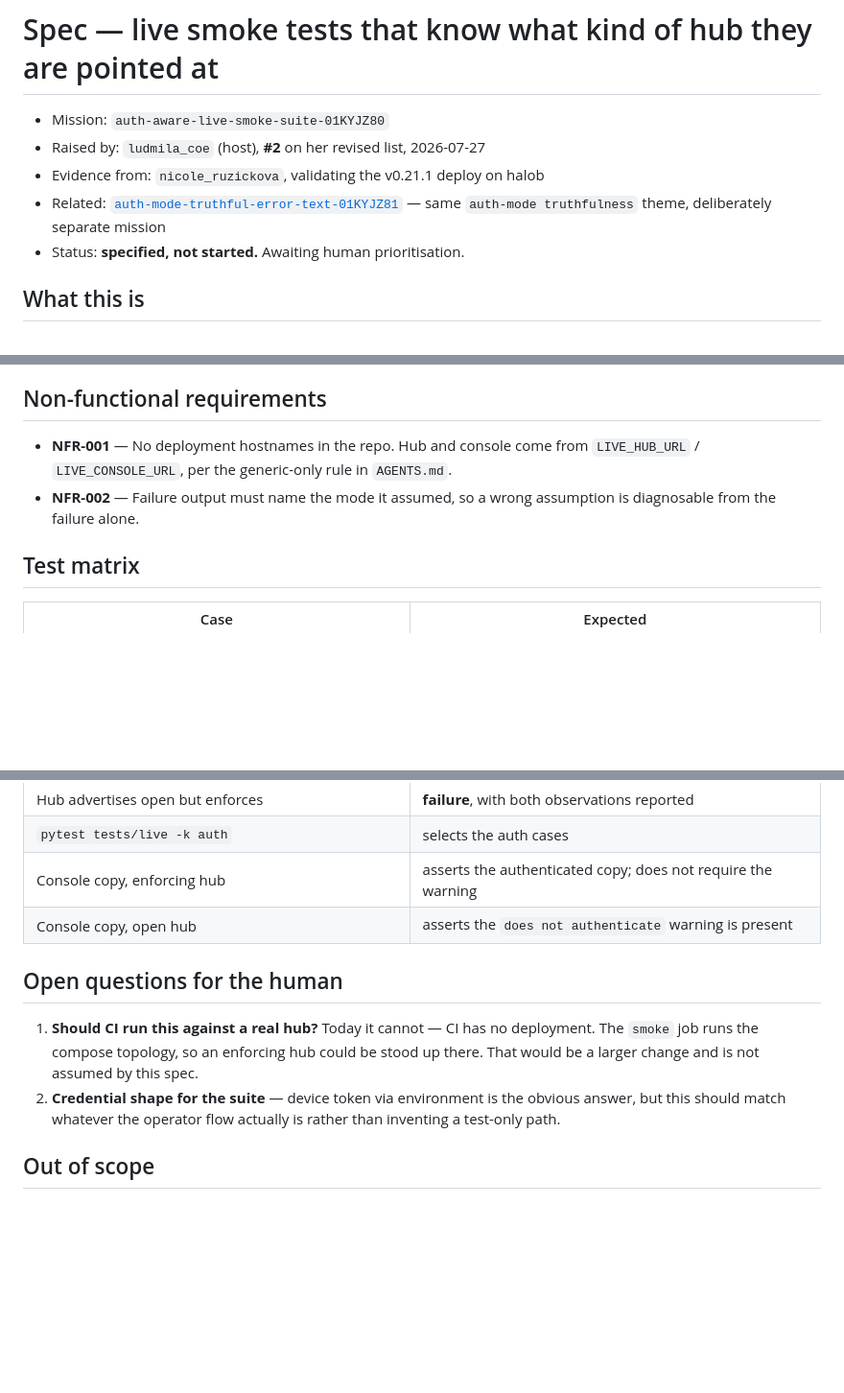
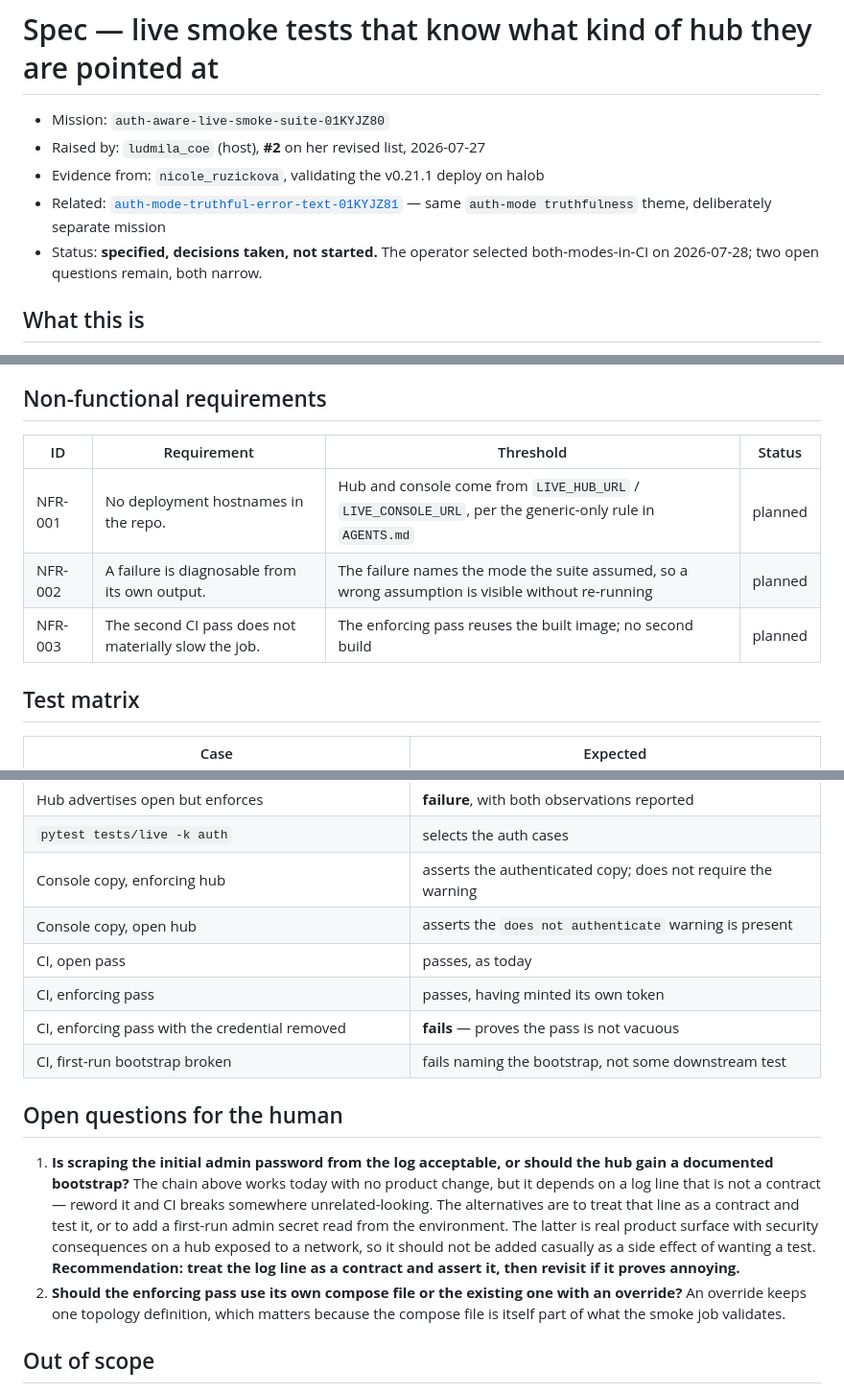
Before and after one commit to trebizondoculpepper/agent-inbox, a Markdown page: kitty-specs/auth-aware-live-smoke-suite-01KYJZ80/spec.md, 3 parts joined by grey strips. Shown at 96% size. Rendered like a GitHub page; blank space fills up the shorter version.

```diff
--- a/kitty-specs/auth-aware-live-smoke-suite-01KYJZ80/spec.md
+++ b/kitty-specs/auth-aware-live-smoke-suite-01KYJZ80/spec.md
@@ -4,7 +4,8 @@
 - Raised by: `ludmila_coe` (host), **#2** on her revised list, 2026-07-27
 - Evidence from: `nicole_ruzickova`, validating the v0.21.1 deploy on halob
 - Related: [`auth-mode-truthful-error-text-01KYJZ81`](../auth-mode-truthful-error-text-01KYJZ81/spec.md) — same `auth-mode truthfulness` theme, deliberately separate mission
-- Status: **specified, not started.** Awaiting human prioritisation.
+- Status: **specified, decisions taken, not started.** The operator selected both-modes-in-CI
+  on 2026-07-28; two open questions remain, both narrow.
 
 ## What this is
 
@@ -87,10 +128,11 @@ check the advertisement is *honest*, which is a defect class nothing currently c
 
 ## Non-functional requirements
 
-- **NFR-001** — No deployment hostnames in the repo. Hub and console come from
-  `LIVE_HUB_URL` / `LIVE_CONSOLE_URL`, per the generic-only rule in `AGENTS.md`.
-- **NFR-002** — Failure output must name the mode it assumed, so a wrong assumption is
-  diagnosable from the failure alone.
+| ID | Requirement | Threshold | Status |
+|---|---|---|---|
+| NFR-001 | No deployment hostnames in the repo. | Hub and console come from `LIVE_HUB_URL` / `LIVE_CONSOLE_URL`, per the generic-only rule in `AGENTS.md` | planned |
+| NFR-002 | A failure is diagnosable from its own output. | The failure names the mode the suite assumed, so a wrong assumption is visible without re-running | planned |
+| NFR-003 | The second CI pass does not materially slow the job. | The enforcing pass reuses the built image; no second build | planned |
 
 ## Test matrix
 
@@ -104,15 +146,24 @@ check the advertisement is *honest*, which is a defect class nothing currently c
 | `pytest tests/live -k auth` | selects the auth cases |
 | Console copy, enforcing hub | asserts the authenticated copy; does not require the warning |
 | Console copy, open hub | asserts the `does not authenticate` warning is present |
+| CI, open pass | passes, as today |
+| CI, enforcing pass | passes, having minted its own token |
+| CI, enforcing pass with the credential removed | **fails** — proves the pass is not vacuous |
+| CI, first-run bootstrap broken | fails naming the bootstrap, not some downstream test |
 
 ## Open questions for the human
 
-1. **Should CI run this against a real hub?** Today it cannot — CI has no deployment. The
-   `smoke` job runs the compose topology, so an enforcing hub could be stood up there.
-   That would be a larger change and is not assumed by this spec.
-2. **Credential shape for the suite** — device token via environment is the obvious
-   answer, but this should match whatever the operator flow actually is rather than
-   inventing a test-only path.
+1. **Is scraping the initial admin password from the log acceptable, or should the hub
+   gain a documented bootstrap?** The chain above works today with no product change, but
+   it depends on a log line that is not a contract — reword it and CI breaks somewhere
+   unrelated-looking. The alternatives are to treat that line as a contract and test it,
+   or to add a first-run admin secret read from the environment. The latter is real
+   product surface with security consequences on a hub exposed to a network, so it should
+   not be added casually as a side effect of wanting a test. **Recommendation: treat the
+   log line as a contract and assert it, then revisit if it proves annoying.**
+2. **Should the enforcing pass use its own compose file or the existing one with an
+   override?** An override keeps one topology definition, which matters because the
+   compose file is itself part of what the smoke job validates.
 
 ## Out of scope
 
```
Also changed, not shown: other parts of kitty-specs/auth-aware-live-smoke-suite-01KYJZ80/spec.md (+56 -16 lines).
